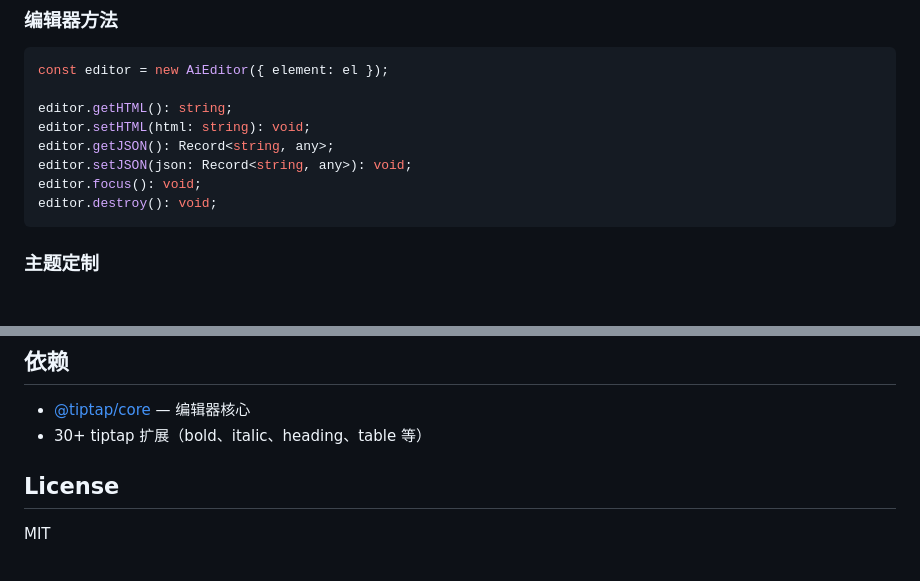
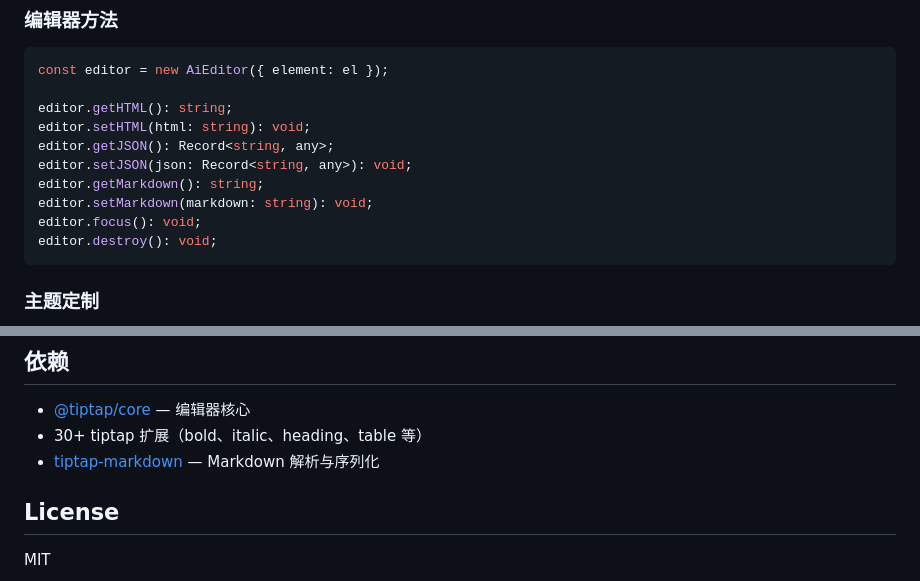
Before and after one commit to c10342/ai-editor, a Markdown page: README.md, 2 parts joined by grey strips. Drawn GitHub-style; blank space fills up the shorter version.

````diff
--- a/README.md
+++ b/README.md
@@ -361,6 +413,8 @@ editor.getHTML(): string;
 editor.setHTML(html: string): void;
 editor.getJSON(): Record<string, any>;
 editor.setJSON(json: Record<string, any>): void;
+editor.getMarkdown(): string;
+editor.setMarkdown(markdown: string): void;
 editor.focus(): void;
 editor.destroy(): void;
 ```
@@ -404,6 +458,7 @@ npx tsc --noEmit
 
 - [@tiptap/core](https://tiptap.dev/) — 编辑器核心
 - 30+ tiptap 扩展（bold、italic、heading、table 等）
+- [tiptap-markdown](https://github.com/aguingand/tiptap-markdown) — Markdown 解析与序列化
 
 ## License
 
````
Also changed, not shown: other parts of README.md (+53 -1 lines), CONTRIBUTING.md (+3 -0 lines).
